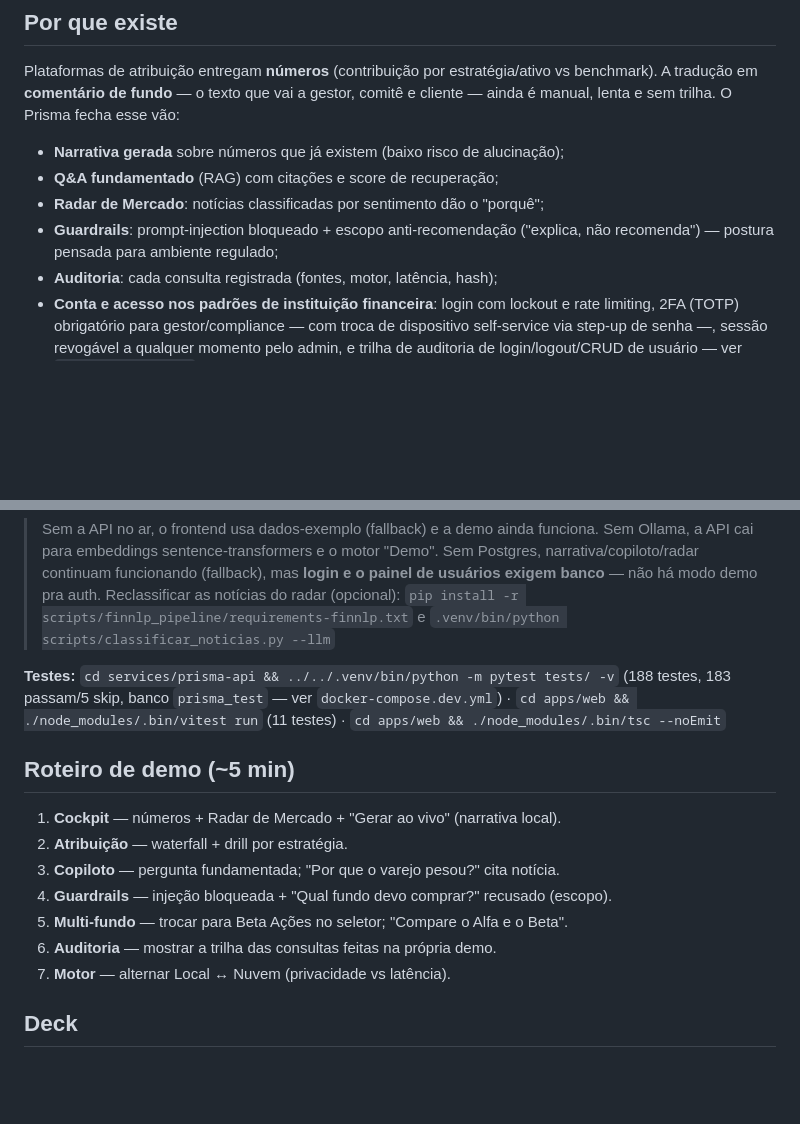
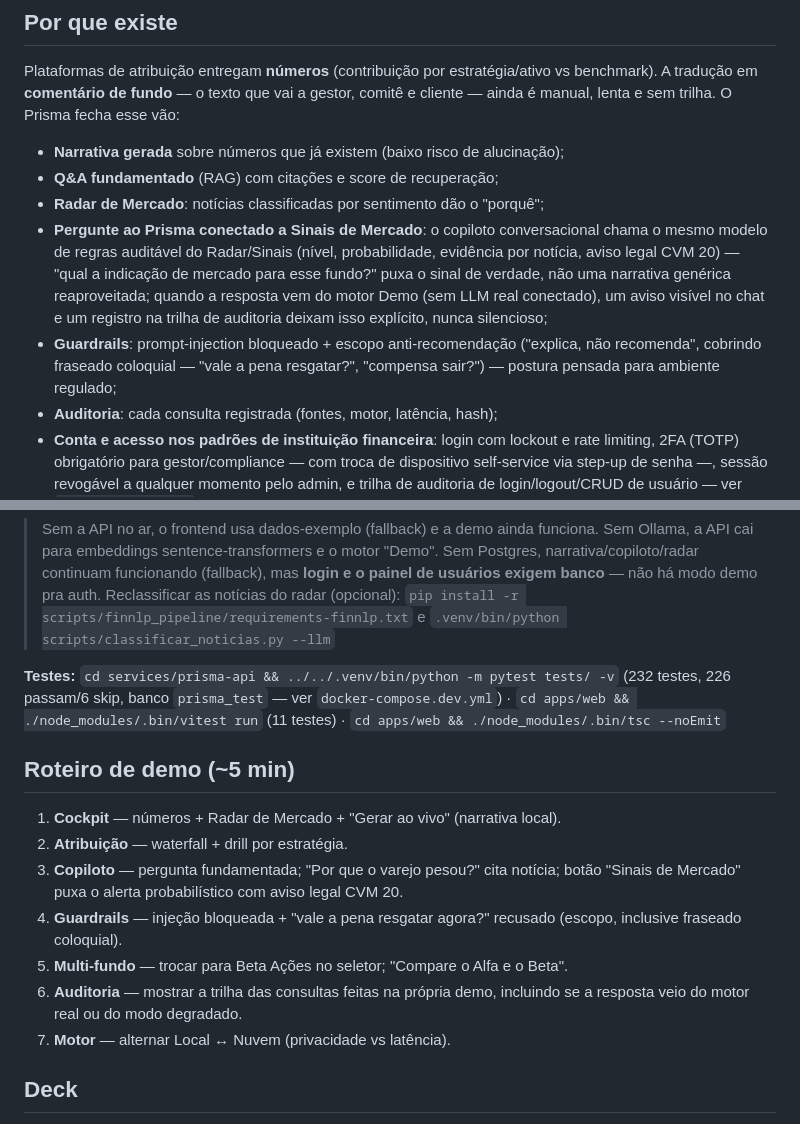
Before and after one commit to fabioffigueiredo/FinRAG_Prisma, a Markdown page: README.md, 2 parts joined by grey strips. Drawn GitHub-style; blank space fills up the shorter version.

Commit message:
docs: atualiza README — copiloto conectado a sinais de mercado, contagem de testes

```diff
--- a/README.md
+++ b/README.md
@@ -22,8 +22,16 @@ comitê e cliente — ainda é manual, lenta e sem trilha. O Prisma fecha esse v
 - **Narrativa gerada** sobre números que já existem (baixo risco de alucinação);
 - **Q&A fundamentado** (RAG) com citações e score de recuperação;
 - **Radar de Mercado**: notícias classificadas por sentimento dão o "porquê";
+- **Pergunte ao Prisma conectado a Sinais de Mercado**: o copiloto conversacional
+  chama o mesmo modelo de regras auditável do Radar/Sinais (nível, probabilidade,
+  evidência por notícia, aviso legal CVM 20) — "qual a indicação de mercado para
+  esse fundo?" puxa o sinal de verdade, não uma narrativa genérica reaproveitada;
+  quando a resposta vem do motor Demo (sem LLM real conectado), um aviso visível
+  no chat e um registro na trilha de auditoria deixam isso explícito, nunca
+  silencioso;
 - **Guardrails**: prompt-injection bloqueado + escopo anti-recomendação
-  ("explica, não recomenda") — postura pensada para ambiente regulado;
+  ("explica, não recomenda", cobrindo fraseado coloquial — "vale a pena
+  resgatar?", "compensa sair?") — postura pensada para ambiente regulado;
 - **Auditoria**: cada consulta registrada (fontes, motor, latência, hash);
 - **Conta e acesso nos padrões de instituição financeira**: login com lockout
   e rate limiting, 2FA (TOTP) obrigatório para gestor/compliance — com troca
@@ -115,17 +123,20 @@ cd apps/web && ./node_modules/.bin/next dev -p 3100   # http://localhost:3100
 > `.venv/bin/python scripts/classificar_noticias.py --llm`
 
 **Testes:** `cd services/prisma-api && ../../.venv/bin/python -m pytest tests/ -v`
-(188 testes, 183 passam/5 skip, banco `prisma_test` — ver `docker-compose.dev.yml`) ·
+(232 testes, 226 passam/6 skip, banco `prisma_test` — ver `docker-compose.dev.yml`) ·
 `cd apps/web && ./node_modules/.bin/vitest run` (11 testes) ·
 `cd apps/web && ./node_modules/.bin/tsc --noEmit`
 
 ## Roteiro de demo (~5 min)
 1. **Cockpit** — números + Radar de Mercado + "Gerar ao vivo" (narrativa local).
 2. **Atribuição** — waterfall + drill por estratégia.
-3. **Copiloto** — pergunta fundamentada; "Por que o varejo pesou?" cita notícia.
-4. **Guardrails** — injeção bloqueada + "Qual fundo devo comprar?" recusado (escopo).
+3. **Copiloto** — pergunta fundamentada; "Por que o varejo pesou?" cita notícia;
+   botão "Sinais de Mercado" puxa o alerta probabilístico com aviso legal CVM 20.
+4. **Guardrails** — injeção bloqueada + "vale a pena resgatar agora?" recusado
+   (escopo, inclusive fraseado coloquial).
 5. **Multi-fundo** — trocar para Beta Ações no seletor; "Compare o Alfa e o Beta".
-6. **Auditoria** — mostrar a trilha das consultas feitas na própria demo.
+6. **Auditoria** — mostrar a trilha das consultas feitas na própria demo,
+   incluindo se a resposta veio do motor real ou do modo degradado.
 7. **Motor** — alternar Local ↔ Nuvem (privacidade vs latência).
 
 ## Deck
```
Also changed, not shown: other parts of README.md (+1 -1 lines).
